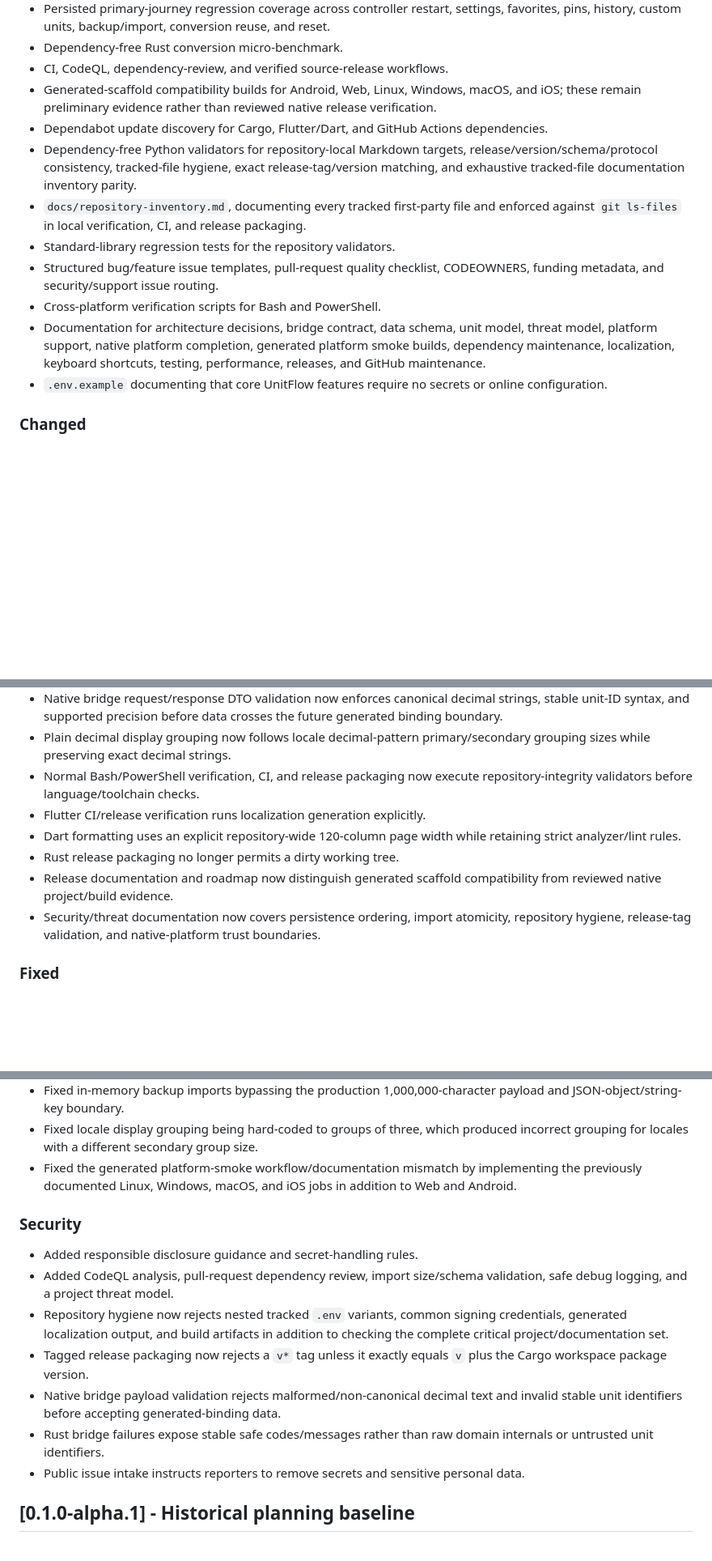
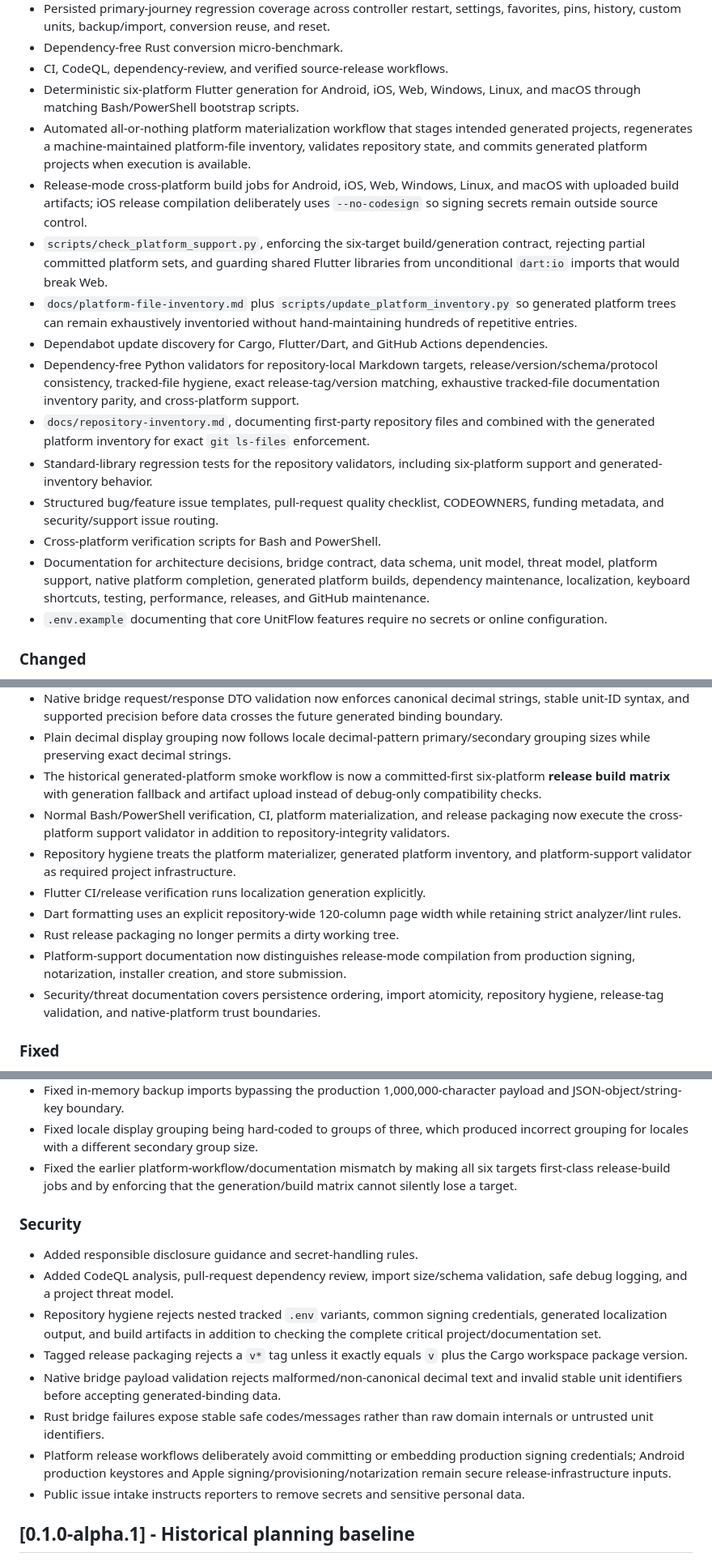
Before and after one commit to sanskarIN/unitflow, a Markdown page: CHANGELOG.md, 3 parts joined by grey strips. Shown at 81% size. Drawn GitHub-style; blank space fills up the shorter version.

Commit message:
docs: record six-platform hardening

```diff
--- a/CHANGELOG.md
+++ b/CHANGELOG.md
@@ -28,14 +28,18 @@ No changes are queued beyond the active `2.0.12` development snapshot documented
 - Persisted primary-journey regression coverage across controller restart, settings, favorites, pins, history, custom units, backup/import, conversion reuse, and reset.
 - Dependency-free Rust conversion micro-benchmark.
 - CI, CodeQL, dependency-review, and verified source-release workflows.
-- Generated-scaffold compatibility builds for Android, Web, Linux, Windows, macOS, and iOS; these remain preliminary evidence rather than reviewed native release verification.
+- Deterministic six-platform Flutter generation for Android, iOS, Web, Windows, Linux, and macOS through matching Bash/PowerShell bootstrap scripts.
+- Automated all-or-nothing platform materialization workflow that stages intended generated projects, regenerates a machine-maintained platform-file inventory, validates repository state, and commits generated platform projects when execution is available.
+- Release-mode cross-platform build jobs for Android, iOS, Web, Windows, Linux, and macOS with uploaded build artifacts; iOS release compilation deliberately uses `--no-codesign` so signing secrets remain outside source control.
+- `scripts/check_platform_support.py`, enforcing the six-target build/generation contract, rejecting partial committed platform sets, and guarding shared Flutter libraries from unconditional `dart:io` imports that would break Web.
+- `docs/platform-file-inventory.md` plus `scripts/update_platform_inventory.py` so generated platform trees can remain exhaustively inventoried without hand-maintaining hundreds of repetitive entries.
 - Dependabot update discovery for Cargo, Flutter/Dart, and GitHub Actions dependencies.
-- Dependency-free Python validators for repository-local Markdown targets, release/version/schema/protocol consistency, tracked-file hygiene, exact release-tag/version matching, and exhaustive tracked-file documentation inventory parity.
-- `docs/repository-inventory.md`, documenting every tracked first-party file and enforced against `git ls-files` in local verification, CI, and release packaging.
-- Standard-library regression tests for the repository validators.
+- Dependency-free Python validators for repository-local Markdown targets, release/version/schema/protocol consistency, tracked-file hygiene, exact release-tag/version matching, exhaustive tracked-file documentation inventory parity, and cross-platform support.
+- `docs/repository-inventory.md`, documenting first-party repository files and combined with the generated platform inventory for exact `git ls-files` enforcement.
+- Standard-library regression tests for the repository validators, including six-platform support and generated-inventory behavior.
 - Structured bug/feature issue templates, pull-request quality checklist, CODEOWNERS, funding metadata, and security/support issue routing.
 - Cross-platform verification scripts for Bash and PowerShell.
-- Documentation for architecture decisions, bridge contract, data schema, unit model, threat model, platform support, native platform completion, generated platform smoke builds, dependency maintenance, localization, keyboard shortcuts, testing, performance, releases, and GitHub maintenance.
+- Documentation for architecture decisions, bridge contract, data schema, unit model, threat model, platform support, native platform completion, generated platform builds, dependency maintenance, localization, keyboard shortcuts, testing, performance, releases, and GitHub maintenance.
 - `.env.example` documenting that core UnitFlow features require no secrets or online configuration.
 
 ### Changed
@@ -54,12 +58,14 @@ No changes are queued beyond the active `2.0.12` development snapshot documented
 - Recent-history persistence now validates nonblank/bounded input plus existing same-category unit references while preserving locale-formatted original input text.
 - Native bridge request/response DTO validation now enforces canonical decimal strings, stable unit-ID syntax, and supported precision before data crosses the future generated binding boundary.
 - Plain decimal display grouping now follows locale decimal-pattern primary/secondary grouping sizes while preserving exact decimal strings.
-- Normal Bash/PowerShell verification, CI, and release packaging now execute repository-integrity validators before language/toolchain checks.
+- The historical generated-platform smoke workflow is now a committed-first six-platform **release build matrix** with generation fallback and artifact upload instead of debug-only compatibility checks.
+- Normal Bash/PowerShell verification, CI, platform materialization, and release packaging now execute the cross-platform support validator in addition to repository-integrity validators.
+- Repository hygiene treats the platform materializer, generated platform inventory, and platform-support validator as required project infrastructure.
 - Flutter CI/release verification runs localization generation explicitly.
 - Dart formatting uses an explicit repository-wide 120-column page width while retaining strict analyzer/lint rules.
 - Rust release packaging no longer permits a dirty working tree.
-- Release documentation and roadmap now distinguish generated scaffold compatibility from reviewed native project/build evidence.
-- Security/threat documentation now covers persistence ordering, import atomicity, repository hygiene, release-tag validation, and native-platform trust boundaries.
+- Platform-support documentation now distinguishes release-mode compilation from production signing, notarization, installer creation, and store submission.
+- Security/threat documentation covers persistence ordering, import atomicity, repository hygiene, release-tag validation, and native-platform trust boundaries.
 
 ### Fixed
 
@@ -76,16 +82,17 @@ No changes are queued beyond the active `2.0.12` development snapshot documented
 - Fixed imported conversion history accepting whitespace-only input.
 - Fixed in-memory backup imports bypassing the production 1,000,000-character payload and JSON-object/string-key boundary.
 - Fixed locale display grouping being hard-coded to groups of three, which produced incorrect grouping for locales with a different secondary group size.
-- Fixed the generated platform-smoke workflow/documentation mismatch by implementing the previously documented Linux, Windows, macOS, and iOS jobs in addition to Web and Android.
+- Fixed the earlier platform-workflow/documentation mismatch by making all six targets first-class release-build jobs and by enforcing that the generation/build matrix cannot silently lose a target.
 
 ### Security
 
 - Added responsible disclosure guidance and secret-handling rules.
 - Added CodeQL analysis, pull-request dependency review, import size/schema validation, safe debug logging, and a project threat model.
-- Repository hygiene now rejects nested tracked `.env` variants, common signing credentials, generated localization output, and build artifacts in addition to checking the complete critical project/documentation set.
-- Tagged release packaging now rejects a `v*` tag unless it exactly equals `v` plus the Cargo workspace package version.
+- Repository hygiene rejects nested tracked `.env` variants, common signing credentials, generated localization output, and build artifacts in addition to checking the complete critical project/documentation set.
+- Tagged release packaging rejects a `v*` tag unless it exactly equals `v` plus the Cargo workspace package version.
 - Native bridge payload validation rejects malformed/non-canonical decimal text and invalid stable unit identifiers before accepting generated-binding data.
 - Rust bridge failures expose stable safe codes/messages rather than raw domain internals or untrusted unit identifiers.
+- Platform release workflows deliberately avoid committing or embedding production signing credentials; Android production keystores and Apple signing/provisioning/notarization remain secure release-infrastructure inputs.
 - Public issue intake instructs reporters to remove secrets and sensitive personal data.
 
 ## [0.1.0-alpha.1] - Historical planning baseline
```
